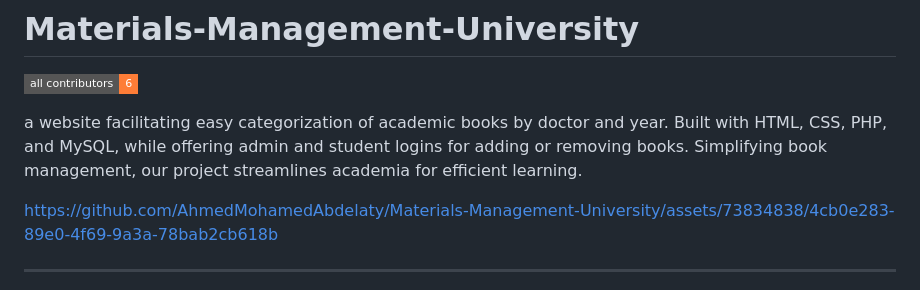
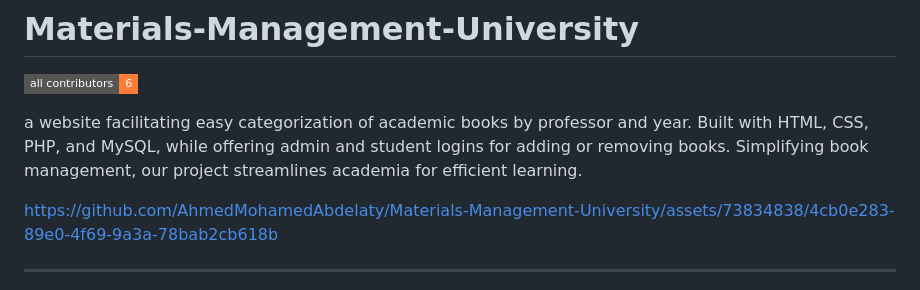
Before and after one commit to AhmedMohamedAbdelaty/Materials-Management-University, a Markdown page: README.md, the part around the change. Rendered like a GitHub page; badges without logos.

```diff
--- a/README.md
+++ b/README.md
@@ -3,7 +3,7 @@
 [![All Contributors](https://img.shields.io/badge/all_contributors-6-orange.svg?style=flat-square)](#contributors-)
 <!-- ALL-CONTRIBUTORS-BADGE:END -->
 
-a website facilitating easy categorization of academic books by doctor and year. Built with HTML, CSS, PHP, and MySQL, while offering admin and student logins for adding or removing books. Simplifying book management, our project streamlines academia for efficient learning.
+a website facilitating easy categorization of academic books by professor and year. Built with HTML, CSS, PHP, and MySQL, while offering admin and student logins for adding or removing books. Simplifying book management, our project streamlines academia for efficient learning.
 
 https://github.com/AhmedMohamedAbdelaty/Materials-Management-University/assets/73834838/4cb0e283-89e0-4f69-9a3a-78bab2cb618b
 
```
